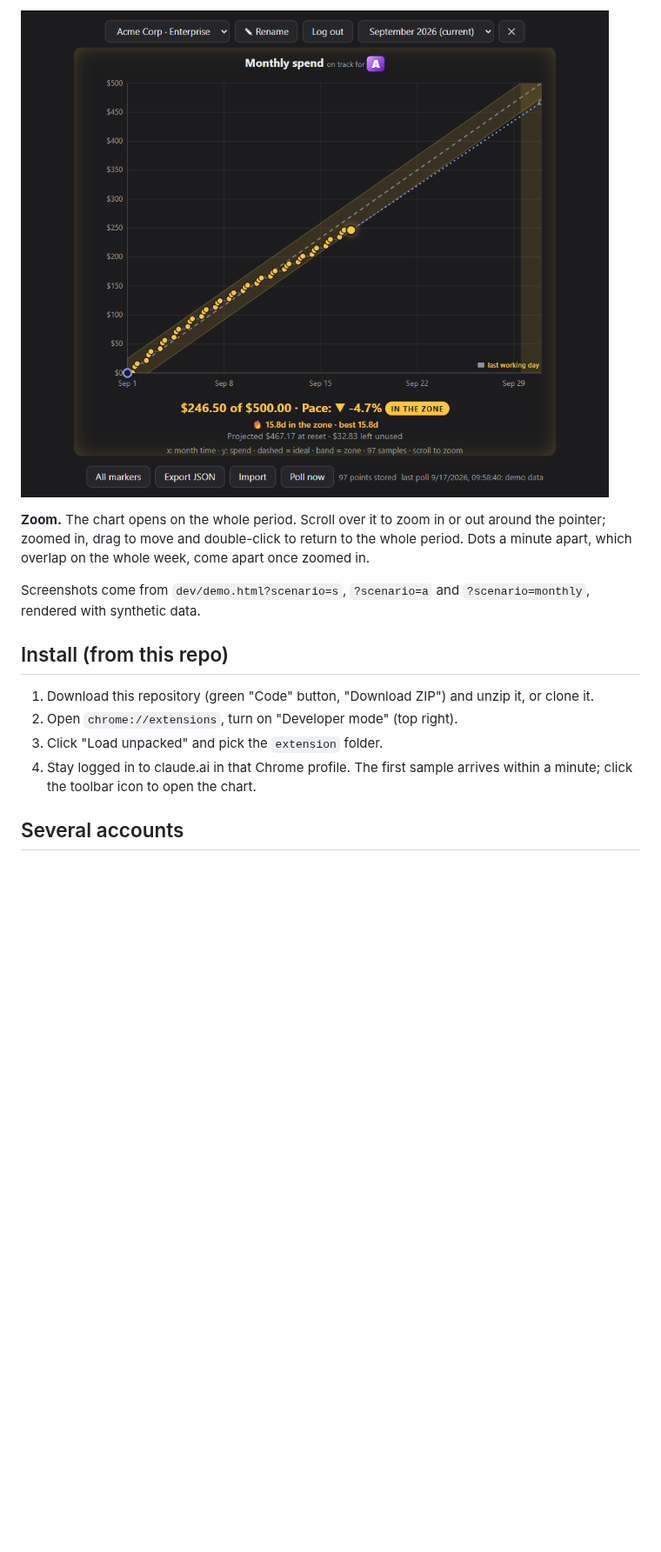
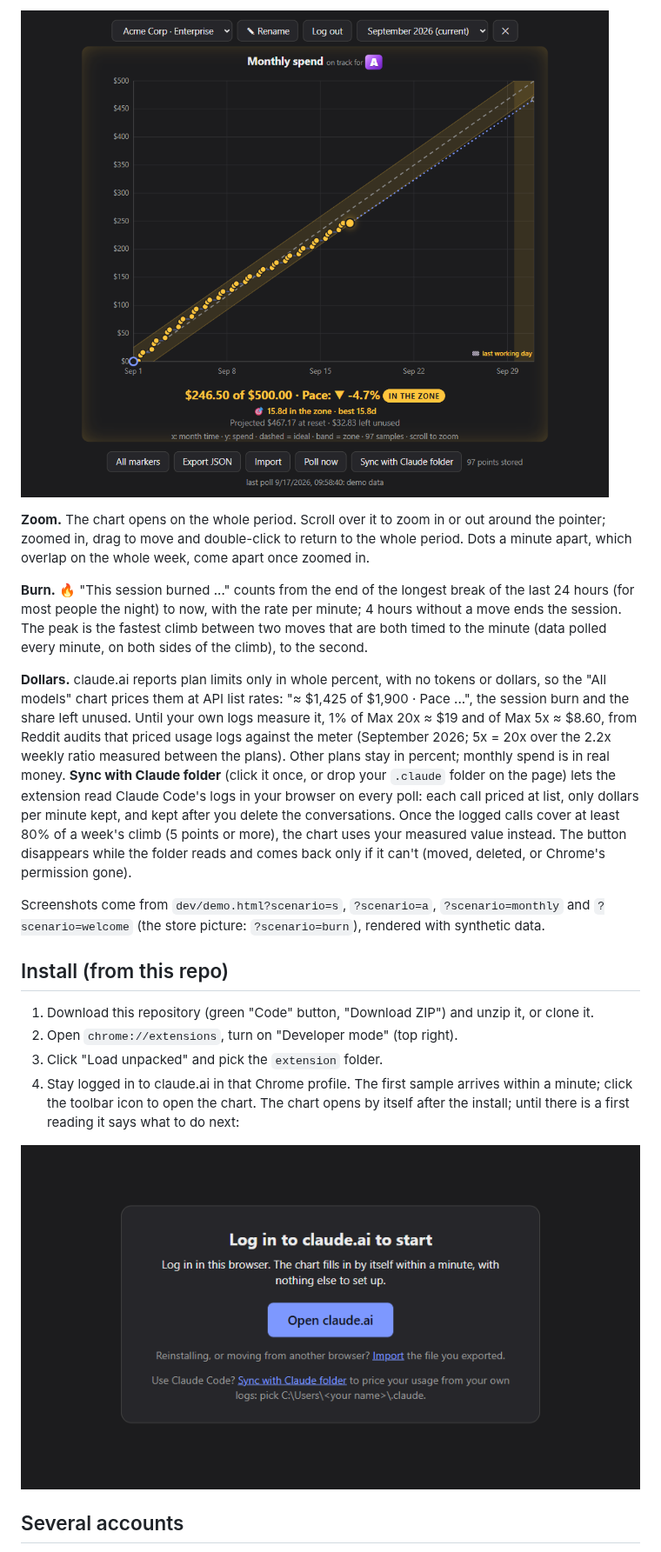
Before and after one commit to flowreen/claude-usage-chart, a Markdown page: README.md, the part around one of its changes. Shown at 87% size. Drawn GitHub-style; pictures changed too: docs/monthly.png, docs/welcome.png (added); blank space fills up the shorter version.

```diff
--- a/README.md
+++ b/README.md
@@ -20,14 +20,20 @@ Unofficial Chrome extension (MV3). Polls claude.ai weekly limits every minute, s
 
 **Zoom.** The chart opens on the whole period. Scroll over it to zoom in or out around the pointer; zoomed in, drag to move and double-click to return to the whole period. Dots a minute apart, which overlap on the whole week, come apart once zoomed in.
 
-Screenshots come from `dev/demo.html?scenario=s`, `?scenario=a` and `?scenario=monthly`, rendered with synthetic data.
+**Burn.** 🔥 "This session burned ..." counts from the end of the longest break of the last 24 hours (for most people the night) to now, with the rate per minute; 4 hours without a move ends the session. The peak is the fastest climb between two moves that are both timed to the minute (data polled every minute, on both sides of the climb), to the second.
+
+**Dollars.** claude.ai reports plan limits only in whole percent, with no tokens or dollars, so the "All models" chart prices them at API list rates: "≈ $1,425 of $1,900 · Pace ...", the session burn and the share left unused. Until your own logs measure it, 1% of Max 20x ≈ $19 and of Max 5x ≈ $8.60, from Reddit audits that priced usage logs against the meter (September 2026; 5x = 20x over the 2.2x weekly ratio measured between the plans). Other plans stay in percent; monthly spend is in real money. **Sync with Claude folder** (click it once, or drop your `.claude` folder on the page) lets the extension read Claude Code's logs in your browser on every poll: each call priced at list, only dollars per minute kept, and kept after you delete the conversations. Once the logged calls cover at least 80% of a week's climb (5 points or more), the chart uses your measured value instead. The button disappears while the folder reads and comes back only if it can't (moved, deleted, or Chrome's permission gone).
+
+Screenshots come from `dev/demo.html?scenario=s`, `?scenario=a`, `?scenario=monthly` and `?scenario=welcome` (the store picture: `?scenario=burn`), rendered with synthetic data.
 
 ## Install (from this repo)
 
 1. Download this repository (green "Code" button, "Download ZIP") and unzip it, or clone it.
 2. Open `chrome://extensions`, turn on "Developer mode" (top right).
 3. Click "Load unpacked" and pick the `extension` folder.
-4. Stay logged in to claude.ai in that Chrome profile. The first sample arrives within a minute; click the toolbar icon to open the chart.
+4. Stay logged in to claude.ai in that Chrome profile. The first sample arrives within a minute; click the toolbar icon to open the chart. The chart opens by itself after the install; until there is a first reading it says what to do next:
+
+![Welcome page: log in to claude.ai to start, with Import and Sync with Claude folder as options](docs/welcome.png)
 
 ## Several accounts
 
```
Also changed, not shown: other parts of README.md (+3 -3 lines), store/PRIVACY.md (+5 -3 lines), docs/rank-a.png, docs/rank-s.png, store/screenshot-1280x800.png, 9 other files.
